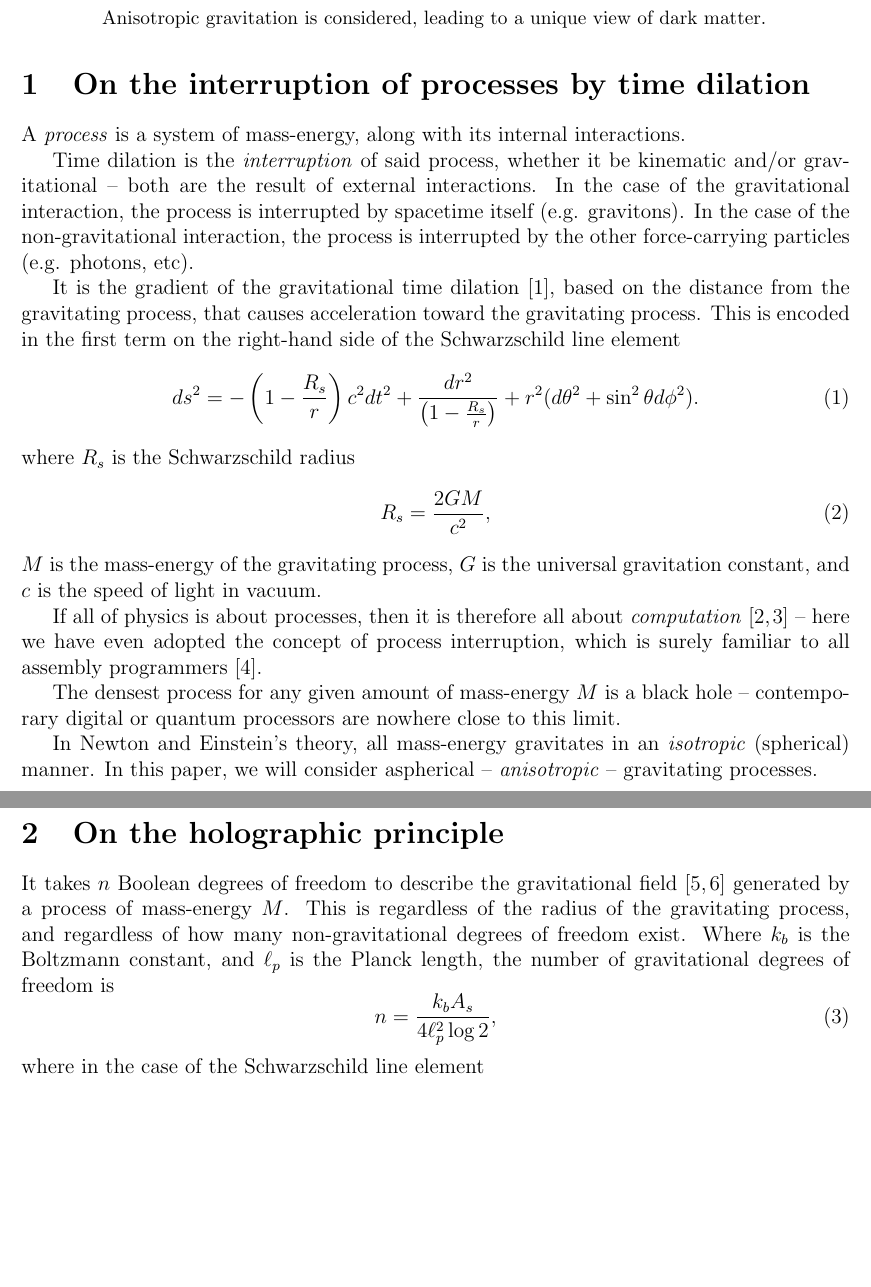
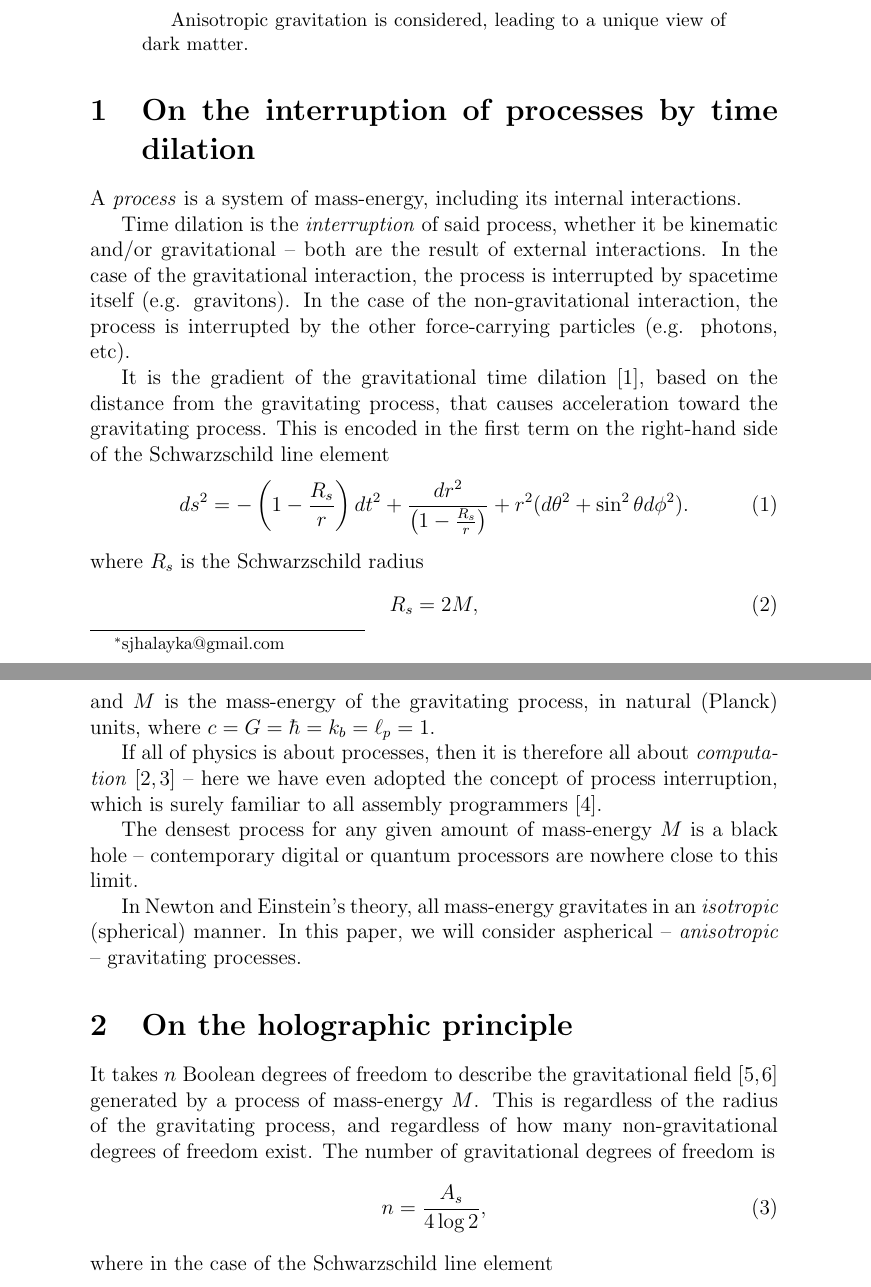
Before and after one commit to sjhalayka/papers, a LaTeX paper (anisotropic gravitation/bezier_escape.tex): two parts of pages 1 and 2 of 4 before the commit and two parts of pages 1 and 2 of 5 after it, joined at a grey line, cut so that both start at the same text, the shorter picture padded with empty space. Compiled offline with pdfLaTeX.

Commit message:
Add files via upload

```diff
--- a/anisotropic gravitation/bezier_escape.tex
+++ b/anisotropic gravitation/bezier_escape.tex
@@ -11,7 +11,7 @@
 \usepackage{setspace}
 \usepackage{amsmath}
 \usepackage{url}
-\usepackage[margin=1in]{geometry}
+%\usepackage[margin=1in]{geometry}
 %\doublespace
 
 
@@ -34,7 +34,7 @@ Anisotropic gravitation is considered, leading to a unique view of dark matter.
 
 \section{On the interruption of processes by time dilation}
 
-A {\textit{process}} is a system of mass-energy, along with its internal interactions.
+A {\textit{process}} is a system of mass-energy, including its internal interactions.
 
 Time dilation is the {\textit{interruption}} of said process, whether it be kinematic and/or gravitational -- both are the result of external interactions.
 In the case of the gravitational interaction, the process is interrupted by spacetime itself (e.g. gravitons).
@@ -43,13 +43,13 @@ In the case of the non-gravitational interaction, the process is interrupted by
 It is the gradient of the gravitational time dilation \cite{misner}, based on the distance from the gravitating process, that causes acceleration toward the gravitating process.
 This is encoded in the first term on the right-hand side of the Schwarzschild line element
 \begin{equation}
-ds^2 = -\left( 1 - \frac{R_s}{r} \right) c^2 dt^2 + \frac{dr^2}{\left( 1 - \frac{R_s}{r} \right)} + r^2 (d\theta^2 + \sin^2 \theta d\phi^2).
+ds^2 = -\left( 1 - \frac{R_s}{r} \right) dt^2 + \frac{dr^2}{\left( 1 - \frac{R_s}{r} \right)} + r^2 (d\theta^2 + \sin^2 \theta d\phi^2).
 \end{equation}
 where $R_s$ is the Schwarzschild radius
 \begin{equation}
-R_s = \frac{2GM}{c^2},
+R_s = 2M,
 \end{equation}
-$M$ is the mass-energy of the gravitating process, $G$ is the universal gravitation constant, and $c$ is the speed of light in vacuum.
+and $M$ is the mass-energy of the gravitating process, in natural (Planck) units, where $c = G = \hbar = k_b = \ell_p = 1$.
 
 If all of physics is about processes, then it is therefore all about {\textit{computation}} \cite{zuse, wolfram} -- here we have even adopted the concept of process interruption, which is surely familiar to all assembly programmers \cite{abrash}.
 
@@ -67,9 +67,9 @@ In this paper, we will consider aspherical -- {\textit{anisotropic}} -- gravitat
 
 It takes $n$ Boolean degrees of freedom to describe the gravitational field \cite{hooft, susskind} generated by a process of mass-energy $M$.
 This is regardless of the radius of the gravitating process, and regardless of how many non-gravitational degrees of freedom exist.
-Where $k_b$ is the Boltzmann constant, and $\ell_p$ is the Planck length, the number of gravitational degrees of freedom is
+The number of gravitational degrees of freedom is
 \begin{equation}
-n = \frac{k_b A_s}{4 \ell_p^2 \log 2},
+n = \frac{A_s}{4 \log 2},
 \end{equation}
 where in the case of the Schwarzschild line element
 \begin{equation}
```
Also changed, not shown: anisotropic gravitation/bezier_escape.pdf, anisotropic gravitation/bezier_escape.tex (2 more changed lines), 2 other files.
